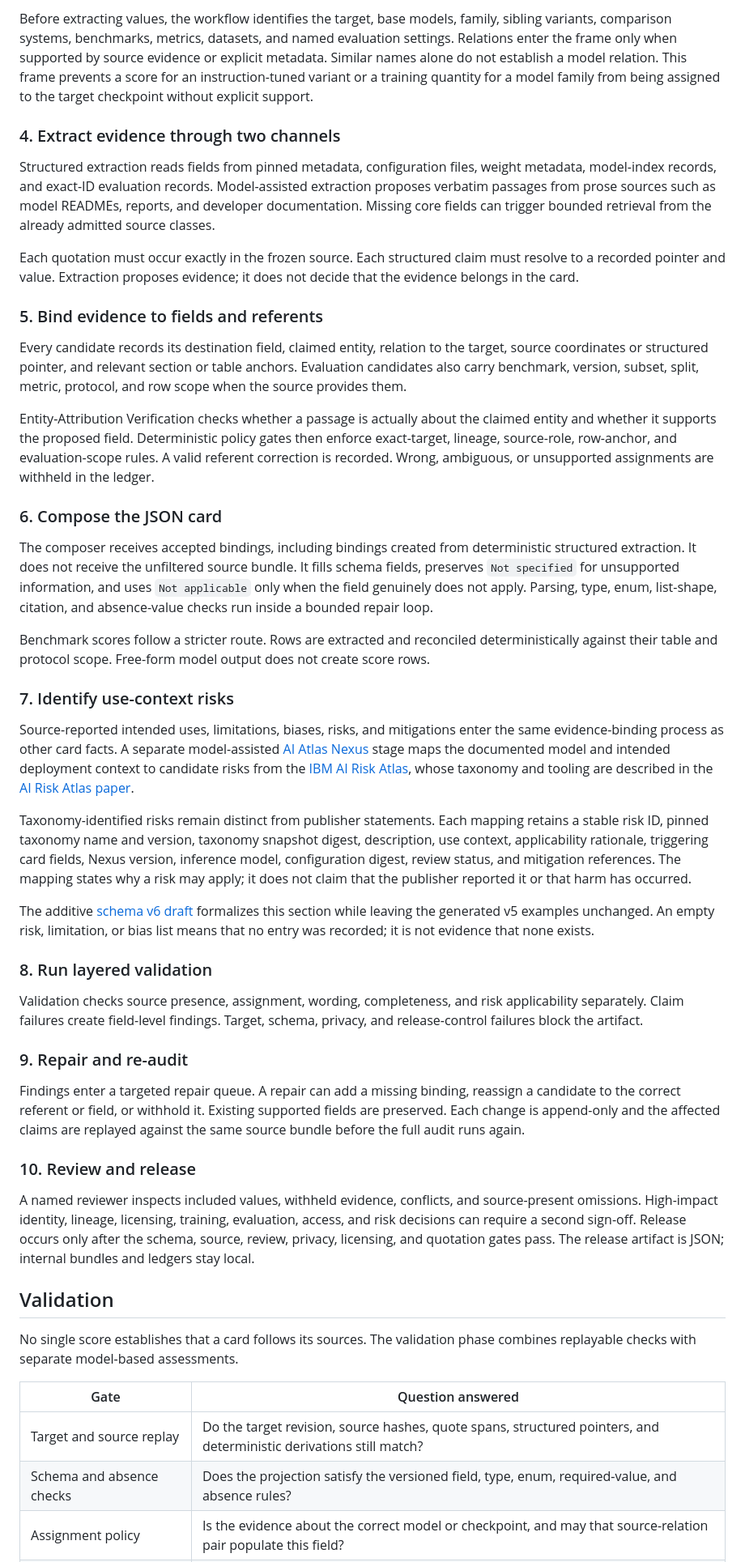
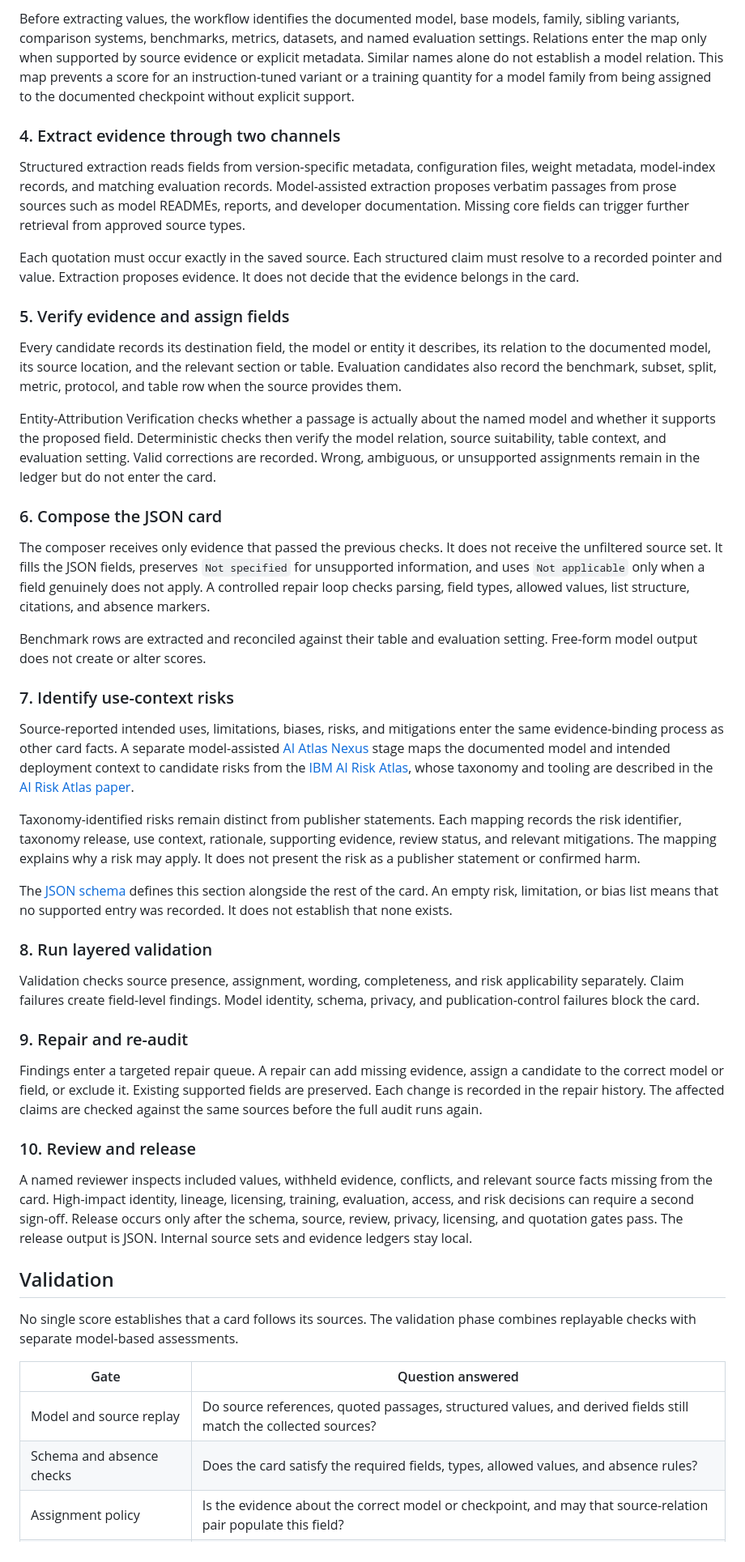
Before and after one commit to evaleval/model-cards, a Markdown page: README.md, the part around the change printed below. Shown: that part at 81% size. Drawn GitHub-style.

```diff
--- a/README.md
+++ b/README.md
@@ -69,48 +59,46 @@ failures and missing source classes remain visible in the run state.
 
-Before extracting values, the workflow identifies the target, base models, family,
-sibling variants, comparison systems, benchmarks, metrics, datasets, and named
-evaluation settings. Relations enter the frame only when supported by source evidence
-or explicit metadata. Similar names alone do not establish a model relation. This
-frame prevents a score for an instruction-tuned variant or a training quantity
-for a model family from being assigned to the target checkpoint without explicit
-support.
+Before extracting values, the workflow identifies the documented model, base models,
+family, sibling variants, comparison systems, benchmarks, metrics, datasets, and named
+evaluation settings. Relations enter the map only when supported by source evidence
+or explicit metadata. Similar names alone do not establish a model relation. This map
+prevents a score for an instruction-tuned variant or a training quantity for a model
+family from being assigned to the documented checkpoint without explicit support.
 
 ### 4. Extract evidence through two channels
 
-Structured extraction reads fields from pinned metadata, configuration files, weight
-metadata, model-index records, and exact-ID evaluation records. Model-assisted
-extraction proposes verbatim passages from prose sources such as model READMEs,
-reports, and developer documentation. Missing core fields can trigger bounded
-retrieval from the already admitted source classes.
+Structured extraction reads fields from version-specific metadata, configuration
+files, weight metadata, model-index records, and matching evaluation records.
+Model-assisted extraction proposes verbatim passages from prose sources such as model
+READMEs, reports, and developer documentation. Missing core fields can trigger further
+retrieval from approved source types.
 
-Each quotation must occur exactly in the frozen source. Each structured claim must
-resolve to a recorded pointer and value. Extraction proposes evidence; it does not
+Each quotation must occur exactly in the saved source. Each structured claim must
+resolve to a recorded pointer and value. Extraction proposes evidence. It does not
 decide that the evidence belongs in the card.
 
-### 5. Bind evidence to fields and referents
+### 5. Verify evidence and assign fields
 
-Every candidate records its destination field, claimed entity, relation to the
-target, source coordinates or structured pointer, and relevant section or table
-anchors. Evaluation candidates also carry benchmark, version, subset, split, metric,
-protocol, and row scope when the source provides them.
+Every candidate records its destination field, the model or entity it describes, its
+relation to the documented model, its source location, and the relevant section or
+table. Evaluation candidates also record the benchmark, subset, split, metric,
+protocol, and table row when the source provides them.
 
 Entity-Attribution Verification checks whether a passage is actually about the
-claimed entity and whether it supports the proposed field. Deterministic policy gates
-then enforce exact-target, lineage, source-role, row-anchor, and evaluation-scope
-rules. A valid referent correction is recorded. Wrong, ambiguous, or unsupported
-assignments are withheld in the ledger.
+named model and whether it supports the proposed field. Deterministic checks then
+verify the model relation, source suitability, table context, and evaluation setting.
+Valid corrections are recorded. Wrong, ambiguous, or unsupported assignments remain
+in the ledger but do not enter the card.
 
 ### 6. Compose the JSON card
 
-The composer receives accepted bindings, including bindings created from deterministic
-structured extraction. It does not receive the unfiltered source bundle. It fills
-schema fields, preserves `Not specified` for unsupported information, and uses
-`Not applicable` only when the field genuinely does not apply. Parsing, type, enum,
-list-shape, citation, and absence-value checks run inside a bounded repair loop.
+The composer receives only evidence that passed the previous checks. It does not
+receive the unfiltered source set. It fills the JSON fields, preserves `Not specified`
+for unsupported information, and uses `Not applicable` only when a field genuinely
+does not apply. A controlled repair loop checks parsing, field types, allowed values,
+list structure, citations, and absence markers.
 
-Benchmark scores follow a stricter route. Rows are extracted and reconciled
-deterministically against their table and protocol scope. Free-form model output does
-not create score rows.
+Benchmark rows are extracted and reconciled against their table and evaluation
+setting. Free-form model output does not create or alter scores.
 
 ### 7. Identify use-context risks
 
@@ -123,36 +111,34 @@ whose taxonomy and tooling are described in the
 [AI Risk Atlas paper](https://arxiv.org/abs/2503.05780).
 
 Taxonomy-identified risks remain distinct from publisher statements. Each mapping
-retains a stable risk ID, pinned taxonomy name and version, taxonomy snapshot digest,
-description, use context, applicability rationale, triggering card fields, Nexus
-version, inference model, configuration digest, review status, and mitigation
-references. The mapping states why a risk may apply; it does not claim that the
-publisher reported it or that harm has occurred.
+records the risk identifier, taxonomy release, use context, rationale, supporting
+evidence, review status, and relevant mitigations. The mapping explains why a risk may
+apply. It does not present the risk as a publisher statement or confirmed harm.
 
-The additive [schema v6 draft](schema/model-card-v6-draft.schema.json) formalizes this
-section while leaving the generated v5 examples unchanged. An empty risk, limitation,
-or bias list means that no entry was recorded; it is not evidence that none exists.
+The [JSON schema](schema/model-card.schema.json) defines this section alongside the
+rest of the card. An empty risk, limitation, or bias list means that no supported entry
+was recorded. It does not establish that none exists.
 
 ### 8. Run layered validation
 
 Validation checks source presence, assignment, wording, completeness, and risk
-applicability separately. Claim failures create field-level findings. Target, schema,
-privacy, and release-control failures block the artifact.
+applicability separately. Claim failures create field-level findings. Model identity,
+schema, privacy, and publication-control failures block the card.
 
 ### 9. Repair and re-audit
 
-Findings enter a targeted repair queue. A repair can add a missing binding, reassign a
-candidate to the correct referent or field, or withhold it. Existing supported fields
-are preserved. Each change is append-only and the affected claims are replayed
-against the same source bundle before the full audit runs again.
+Findings enter a targeted repair queue. A repair can add missing evidence, assign a
+candidate to the correct model or field, or exclude it. Existing supported fields are
+preserved. Each change is recorded in the repair history. The affected claims are
+checked against the same sources before the full audit runs again.
 
 ### 10. Review and release
 
-A named reviewer inspects included values, withheld evidence, conflicts, and
-source-present omissions. High-impact identity, lineage, licensing, training,
+A named reviewer inspects included values, withheld evidence, conflicts, and relevant
+source facts missing from the card. High-impact identity, lineage, licensing, training,
 evaluation, access, and risk decisions can require a second sign-off. Release occurs
 only after the schema, source, review, privacy, licensing, and quotation gates pass.
-The release artifact is JSON; internal bundles and ledgers stay local.
+The release output is JSON. Internal source sets and evidence ledgers stay local.
 
 ## Validation
 
@@ -161,8 +147,8 @@ combines replayable checks with separate model-based assessments.
 
 | Gate | Question answered |
 | --- | --- |
-| Target and source replay | Do the target revision, source hashes, quote spans, structured pointers, and deterministic derivations still match? |
-| Schema and absence checks | Does the projection satisfy the versioned field, type, enum, required-value, and absence rules? |
+| Model and source replay | Do source references, quoted passages, structured values, and derived fields still match the collected sources? |
+| Schema and absence checks | Does the card satisfy the required fields, types, allowed values, and absence rules? |
 | Assignment policy | Is the evidence about the correct model or checkpoint, and may that source-relation pair populate this field? |
 | Evaluation scope | Does each result retain the correct benchmark, row, metric, split, protocol, and comparison scope? |
 | Entity-Attribution Verification | Does the evidence support this field for the entity named by the binding? |
```
Also changed, not shown: other parts of README.md (+61 -75 lines), ARCHITECTURE.md (+31 -34 lines), NOTICE.md (+1 -1 lines), assets/model-card-pipeline.png, 7 other files.
